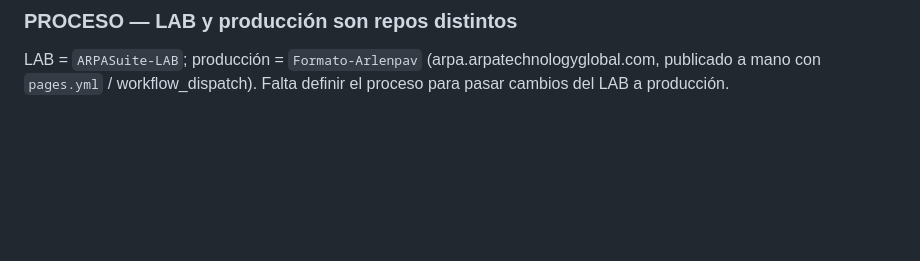
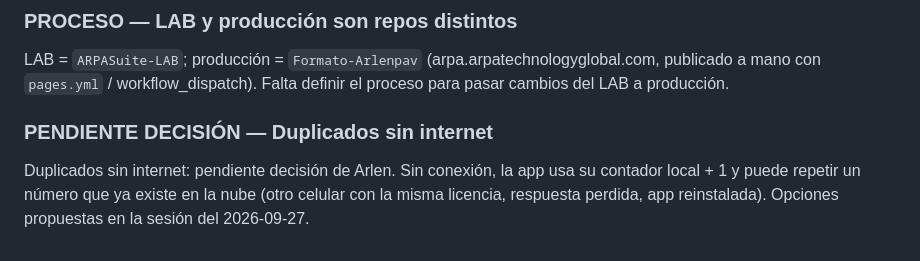
Before and after one commit to arlenpavonr-png/ARPASuite-LAB, a Markdown page: LAB_LOG.md, the part around the change. GitHub-like rendering; blank space fills up the shorter version.

Commit message:
docs(LAB_LOG): duplicados sin internet pendientes de decisión
Co-Authored-By: Claude Opus 5.5 <noreply@anthropic.com>

```diff
--- a/LAB_LOG.md
+++ b/LAB_LOG.md
@@ -108,3 +108,8 @@ guardar o generar el PDF, para no gastar números en cotizaciones que no se term
 LAB = `ARPASuite-LAB`; producción = `Formato-Arlenpav` (arpa.arpatechnologyglobal.com,
 publicado a mano con `pages.yml` / workflow_dispatch). Falta definir el proceso para pasar
 cambios del LAB a producción.
+
+### PENDIENTE DECISIÓN — Duplicados sin internet
+Duplicados sin internet: pendiente decisión de Arlen.
+Sin conexión, la app usa su contador local + 1 y puede repetir un número que ya existe en la nube
+(otro celular con la misma licencia, respuesta perdida, app reinstalada). Opciones propuestas en la sesión del 2026-09-27.
```
